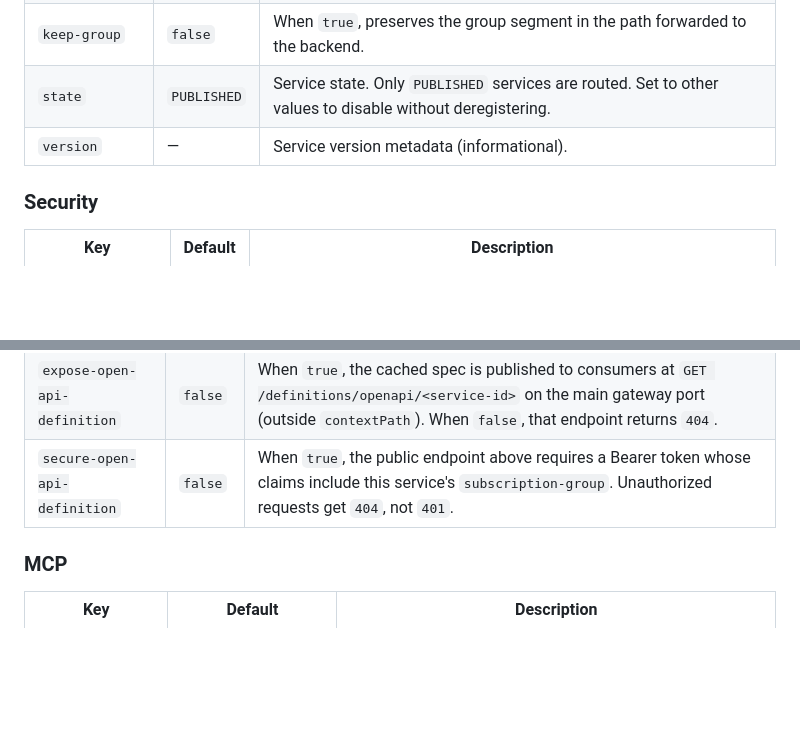
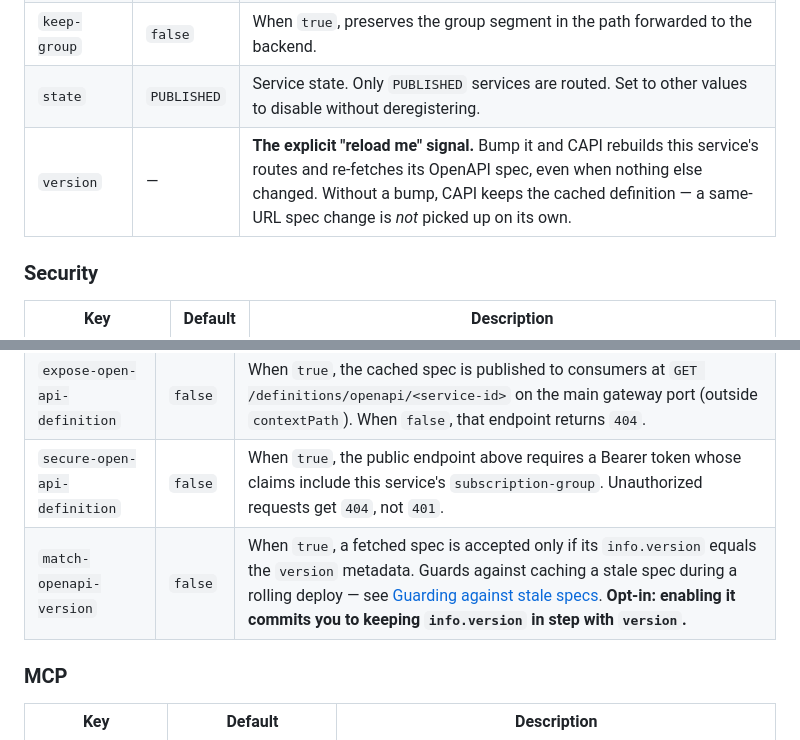
Before and after one commit to surisoft-io/capi-core, a Markdown page: docs/consul-metadata.md, 2 parts joined by grey strips. Drawn GitHub-style; blank space fills up the shorter version.

```diff
--- a/docs/consul-metadata.md
+++ b/docs/consul-metadata.md
@@ -310,7 +383,7 @@ CAPI automatically detects the removal on the next discovery cycle and removes t
 | `route-group-first` | `false` | When `true`, route path becomes `/<group>/<service>` instead of `/<service>/<group>`. |
 | `keep-group` | `false` | When `true`, preserves the group segment in the path forwarded to the backend. |
 | `state` | `PUBLISHED` | Service state. Only `PUBLISHED` services are routed. Set to other values to disable without deregistering. |
-| `version` | — | Service version metadata (informational). |
+| `version` | — | **The explicit "reload me" signal.** Bump it and CAPI rebuilds this service's routes and re-fetches its OpenAPI spec, even when nothing else changed. Without a bump, CAPI keeps the cached definition — a same-URL spec change is *not* picked up on its own. |
 
 ### Security
 
@@ -337,6 +410,7 @@ CAPI automatically detects the removal on the next discovery cycle and removes t
 | `open-api` | — | URL of the service's OpenAPI spec endpoint. Fetched at registration time, parsed, and cached in memory. |
 | `expose-open-api-definition` | `false` | When `true`, the cached spec is published to consumers at `GET /definitions/openapi/<service-id>` on the main gateway port (outside `contextPath`). When `false`, that endpoint returns `404`. |
 | `secure-open-api-definition` | `false` | When `true`, the public endpoint above requires a Bearer token whose claims include this service's `subscription-group`. Unauthorized requests get `404`, not `401`. |
+| `match-openapi-version` | `false` | When `true`, a fetched spec is accepted only if its `info.version` equals the `version` metadata. Guards against caching a stale spec during a rolling deploy — see [Guarding against stale specs](#12-guard-against-stale-specs-during-a-rolling-deploy). **Opt-in: enabling it commits you to keeping `info.version` in step with `version`.** |
 
 ### MCP
 
```
Also changed, not shown: other parts of docs/consul-metadata.md (+73 -0 lines), docs/admin-api.md (+45 -0 lines).
